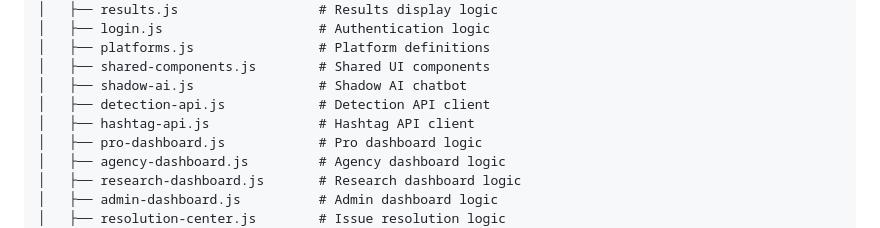
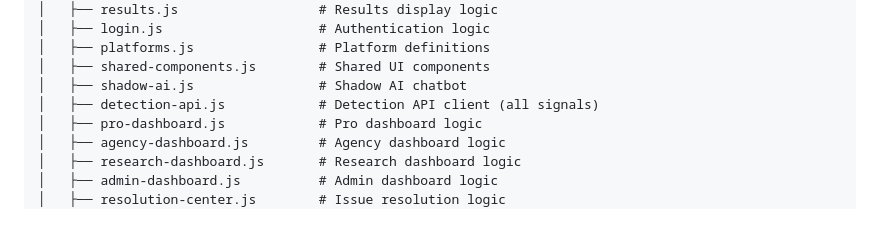
Before and after one commit to Ghost081280/shadowbancheck, a Markdown page: README.md, the part around the change. GitHub-like rendering.

```diff
--- a/README.md
+++ b/README.md
@@ -464,8 +464,7 @@ shadowbancheck/
 │   ├── platforms.js                # Platform definitions
 │   ├── shared-components.js        # Shared UI components
 │   ├── shadow-ai.js                # Shadow AI chatbot
-│   ├── detection-api.js            # Detection API client
-│   ├── hashtag-api.js              # Hashtag API client
+│   ├── detection-api.js            # Detection API client (all signals)
 │   ├── pro-dashboard.js            # Pro dashboard logic
 │   ├── agency-dashboard.js         # Agency dashboard logic
 │   ├── research-dashboard.js       # Research dashboard logic
```
